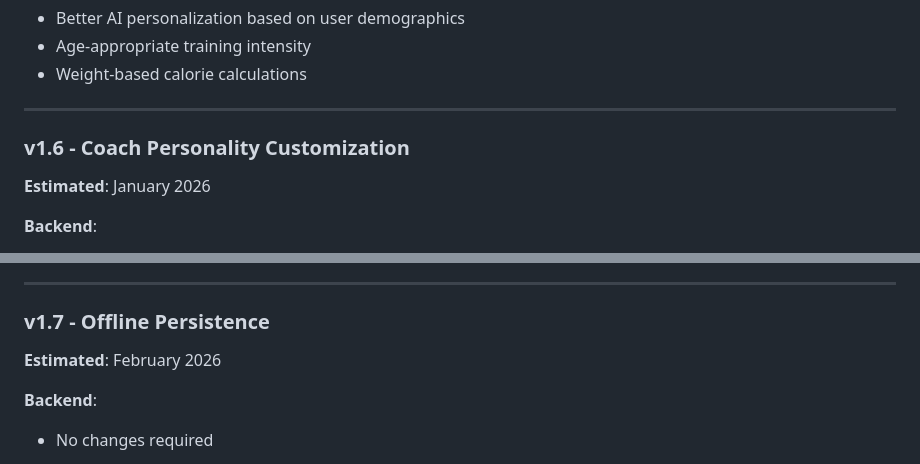
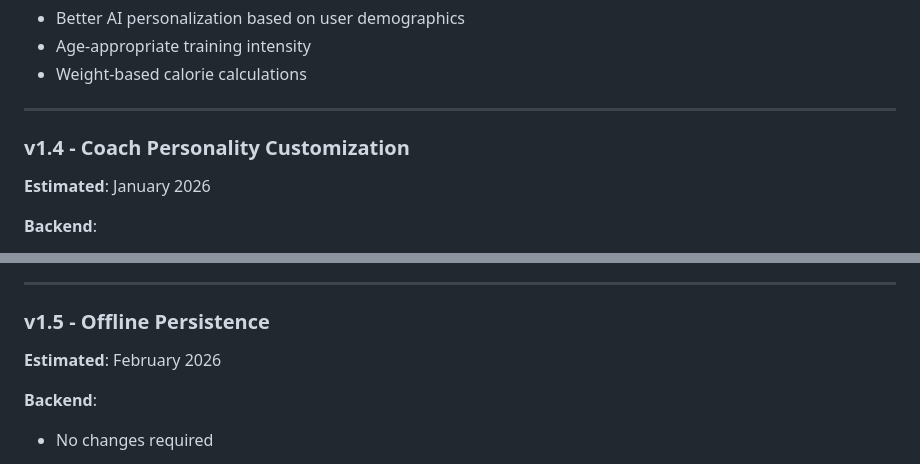
Before and after one commit to cgranetgithub/athloop-docs, a Markdown page: ROADMAP.md, 2 parts joined by grey strips. GitHub-like rendering.

```diff
--- a/ROADMAP.md
+++ b/ROADMAP.md
@@ -256,7 +240,7 @@ Display     Summarize for AI
 
 ---
 
-### v1.6 - Coach Personality Customization
+### v1.4 - Coach Personality Customization
 **Estimated**: January 2026
 
 **Backend**:
@@ -278,7 +262,7 @@ Display     Summarize for AI
 
 ---
 
-### v1.7 - Offline Persistence
+### v1.5 - Offline Persistence
 **Estimated**: February 2026
 
 **Backend**:
```
Also changed, not shown: other parts of ROADMAP.md (+11 -27 lines).
